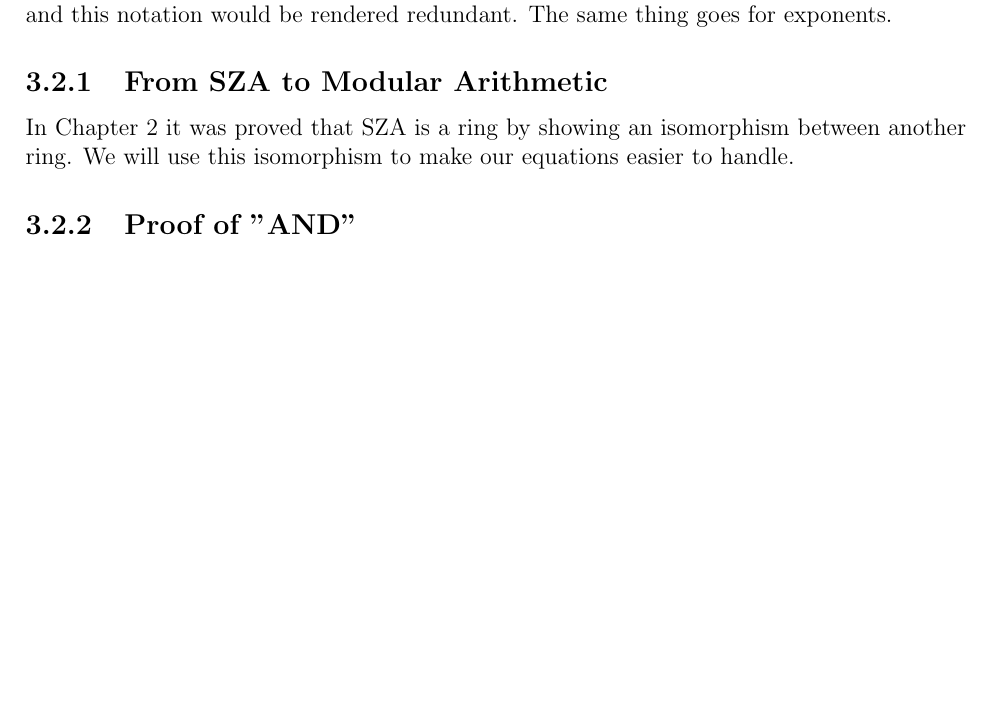
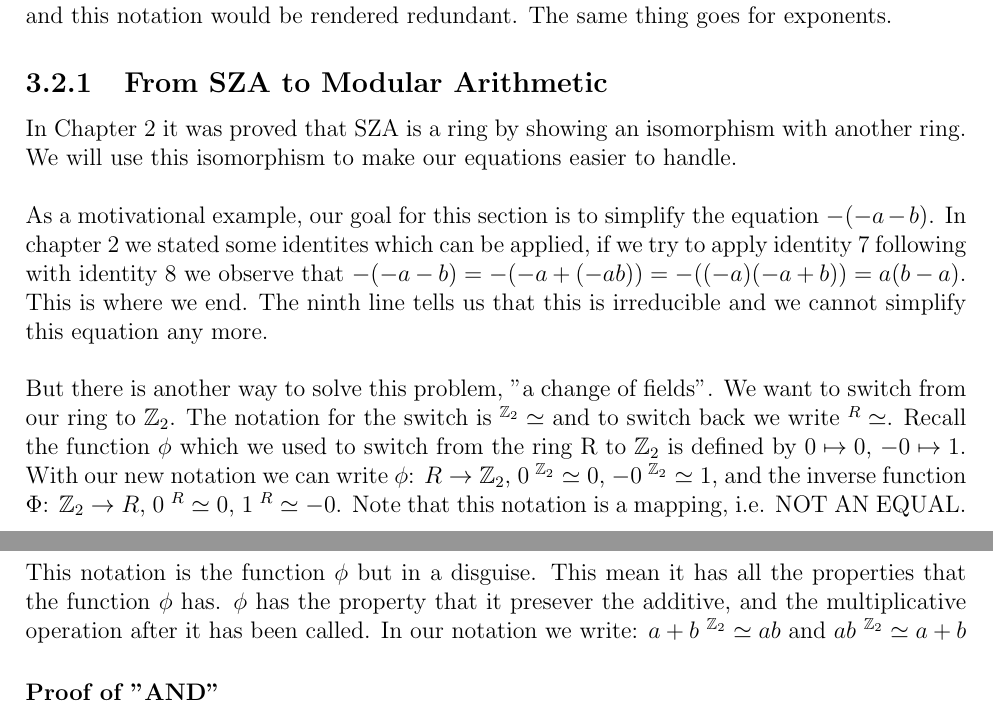
Before and after one commit to torsteinnh/floatingPointBool, a LaTeX document (SZA_Documentation/LaTex/SZA.tex): part of page 9 of 11 before the commit and two parts of pages 9 and 10 of 12 after it, the two joined at a grey line, cut so that both start at the same text, the shorter picture padded with empty space. Compiled offline with pdfLaTeX.

Commit message:
Kroppsbytte

```diff
--- a/SZA_Documentation/LaTex/SZA.tex
+++ b/SZA_Documentation/LaTex/SZA.tex
@@ -350,8 +350,14 @@
   \section{How To Do Computations}
     Working in SZA is neither tidy nor intuitive. From now on we will start to use multiplicative notation for multiplication, this means that $a\cdot b = ab$. Observe that we dont need any special additive notations, since the natural notation would be $a+a=2a$, but in SZA $a+a=a$ and this notation would be rendered redundant. The same thing goes for exponents.
     \subsection{From SZA to Modular Arithmetic}
-      In Chapter 2 it was proved that SZA is a ring by showing an isomorphism between another ring. We will use this isomorphism to make our equations easier to handle.
-    \subsection{Proof of "AND"}
+      In Chapter 2 it was proved that SZA is a ring by showing an isomorphism with another ring. We will use this isomorphism to make our equations easier to handle.\\
+
+      As a motivational example, our goal for this section is to simplify the equation $-(-a-b)$. In chapter 2 we stated some identites which can be applied, if we try to apply identity 7 following with identity 8 we observe that  $-(-a-b)=-(-a+(-ab))=-((-a)(-a+b))=a(b-a)$. This is where we end. The ninth line tells us that this is irreducible and we cannot simplify this equation any more.\\
+
+      But there is another way to solve this problem, "a change of fields". We want to switch from our ring to $\mathbb{Z}_2$. The notation for the switch is $^{\mathbb{Z}_2}\simeq$ and to switch back we write $^R\simeq$. Recall the function $\phi$ which we used to switch from the ring R to $\mathbb{Z}_2$ is defined by $0\mapsto 0$, $-0\mapsto 1$. With our new notation we can write $\phi$: $R\rightarrow \mathbb{Z}_2$, $0\ ^{\mathbb{Z}_2}\simeq 0$, $-0\ ^{\mathbb{Z}_2}\simeq 1$, and the inverse function $\Phi$: $\mathbb{Z}_2 \rightarrow R$, $0\ ^R\simeq 0$, $1\ ^R\simeq -0$. Note that this notation is a mapping, i.e. NOT AN EQUAL.\\
+
+      This notation is the function $\phi$ but in a disguise. This mean it has all the properties that the function $\phi$ has. $\phi$ has the property that it presever the additive, and the multiplicative operation after it has been called. In our notation we write: $a+b\ ^{\mathbb{Z}_2}\simeq ab$ and $ab\ ^{\mathbb{Z}_2}\simeq a+b$
+      \subsubsection{Proof of "AND"}
 
 \newpage
 
```
Also changed, not shown: SZA_Documentation/LaTex/SZA.pdf, 6 other files.
